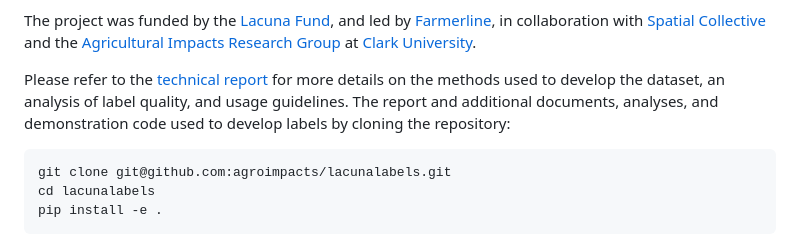
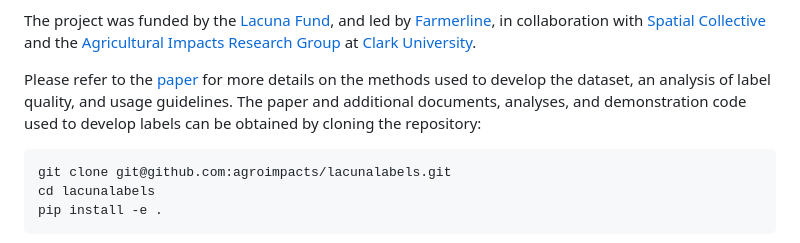
Before and after one commit to agroimpacts/lacunalabels, a Markdown page: README.md, the part around the change. GitHub-like rendering.

Commit message:
Update README to reference paper instead of report
Updated references to the technical report and paper in the README.

````diff
--- a/README.md
+++ b/README.md
@@ -13,11 +13,10 @@ and led by [Farmerline](https://farmerline.co/), in collaboration with
 [Agricultural Impacts Research Group](agroimpacts.info) at [Clark
 University](https://www.clarku.edu/departments/geography/).
 
-Please refer to the [technical
-report](notebooks/report/technical-report.pdf) for more details on the
+Please refer to the [paper](docs/manuscript/manuscript.pdf) for more details on the
 methods used to develop the dataset, an analysis of label quality, and
-usage guidelines. The report and additional documents, analyses, and
-demonstration code used to develop labels by cloning the repository:
+usage guidelines. The paper and additional documents, analyses, and
+demonstration code used to develop labels can be obtained by cloning the repository:
 
 ``` bash
 git clone git@github.com:agroimpacts/lacunalabels.git
````
